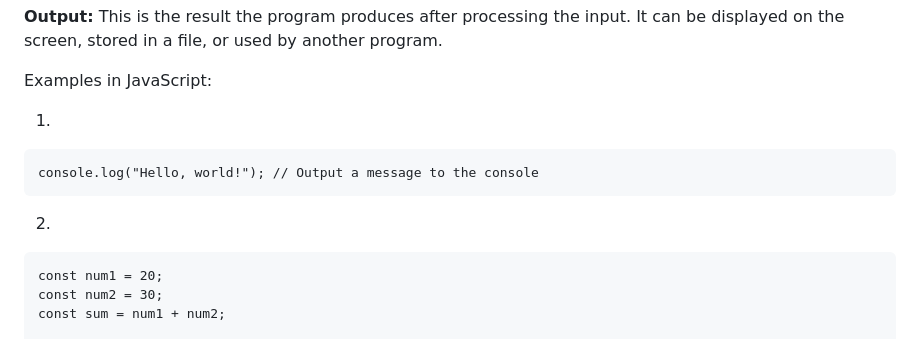
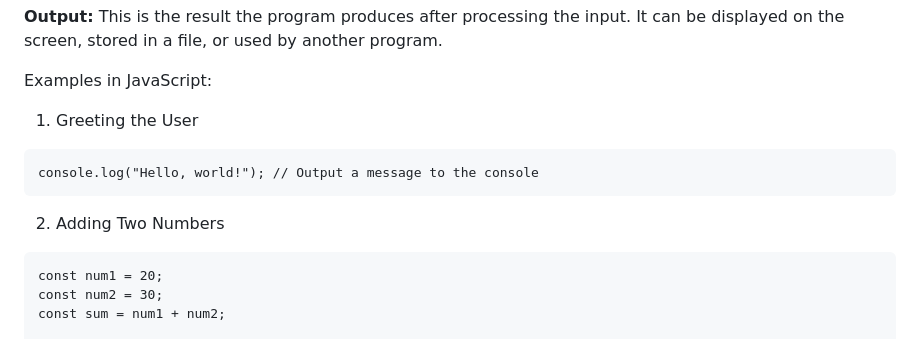
Before and after one commit to Nihil96/JavaScript_Basics, a Markdown page: cas_0/lecture_0.md, the part around the change. Rendered like a GitHub page.

````diff
--- a/cas_0/lecture_0.md
+++ b/cas_0/lecture_0.md
@@ -20,12 +20,13 @@ Here's a breakdown of a program's key components:
 
 Examples in JavaScript:
 
-1.
+
+1. Greeting the User
 ```
 console.log("Hello, world!"); // Output a message to the console
 ```
 
-2.
+2. Adding Two Numbers
 ```
 const num1 = 20;
 const num2 = 30;
````
